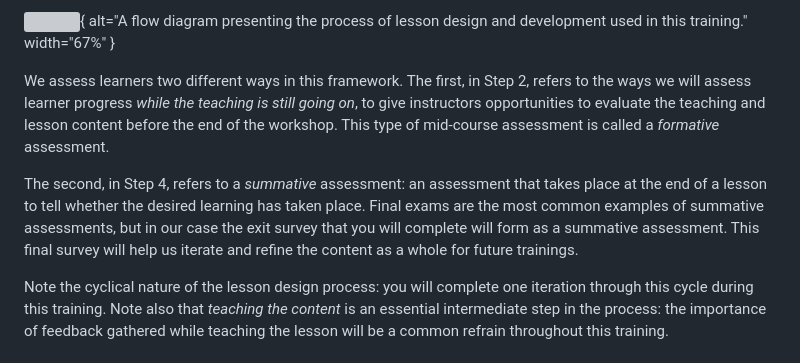
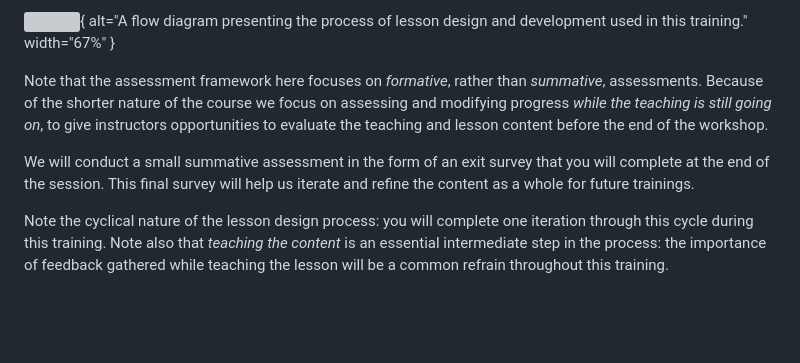
Before and after one commit to bertozzivill/train-the-trainers, a Markdown page: episodes/lesson-design.md, the part around the change. Drawn GitHub-style; blank space fills up the shorter version; grey boxes are pictures that could not be loaded.

Commit message:
update some exercise to align with slide content

```diff
--- a/episodes/lesson-design.md
+++ b/episodes/lesson-design.md
@@ -68,9 +68,9 @@ alt="A flow diagram presenting the process of lesson design and development used
 width="67%"
 }
 
-We assess learners two different ways in this framework. The first, in Step 2, refers to the ways we will assess learner progress _while the teaching is still going on_, to give instructors opportunities to evaluate the teaching and lesson content before the end of the workshop. This type of mid-course assessment is called a _formative_ assessment.
+Note that the assessment framework here focuses on _formative_, rather than _summative_, assessments. Because of the shorter nature of the course we focus on assessing and modifying progress _while the teaching is still going on_, to give instructors opportunities to evaluate the teaching and lesson content before the end of the workshop.
 
-The second, in Step 4, refers to a  _summative_ assessment: an assessment that takes place at the end of a lesson to tell whether the desired learning has taken place. Final exams are the most common examples of summative assessments, but in our case the exit survey that you will complete will form as a summative assessment. This final survey will help us iterate and refine the content as a whole for future trainings.
+We will conduct a small summative assessment in the form of an exit survey that you will complete at the end of the session. This final survey will help us iterate and refine the content as a whole for future trainings.
 
 Note the cyclical nature of the lesson design process:
 you will complete one iteration through this cycle during this training.
```
Also changed, not shown: episodes/growth-mindset.md (+8 -1 lines).
